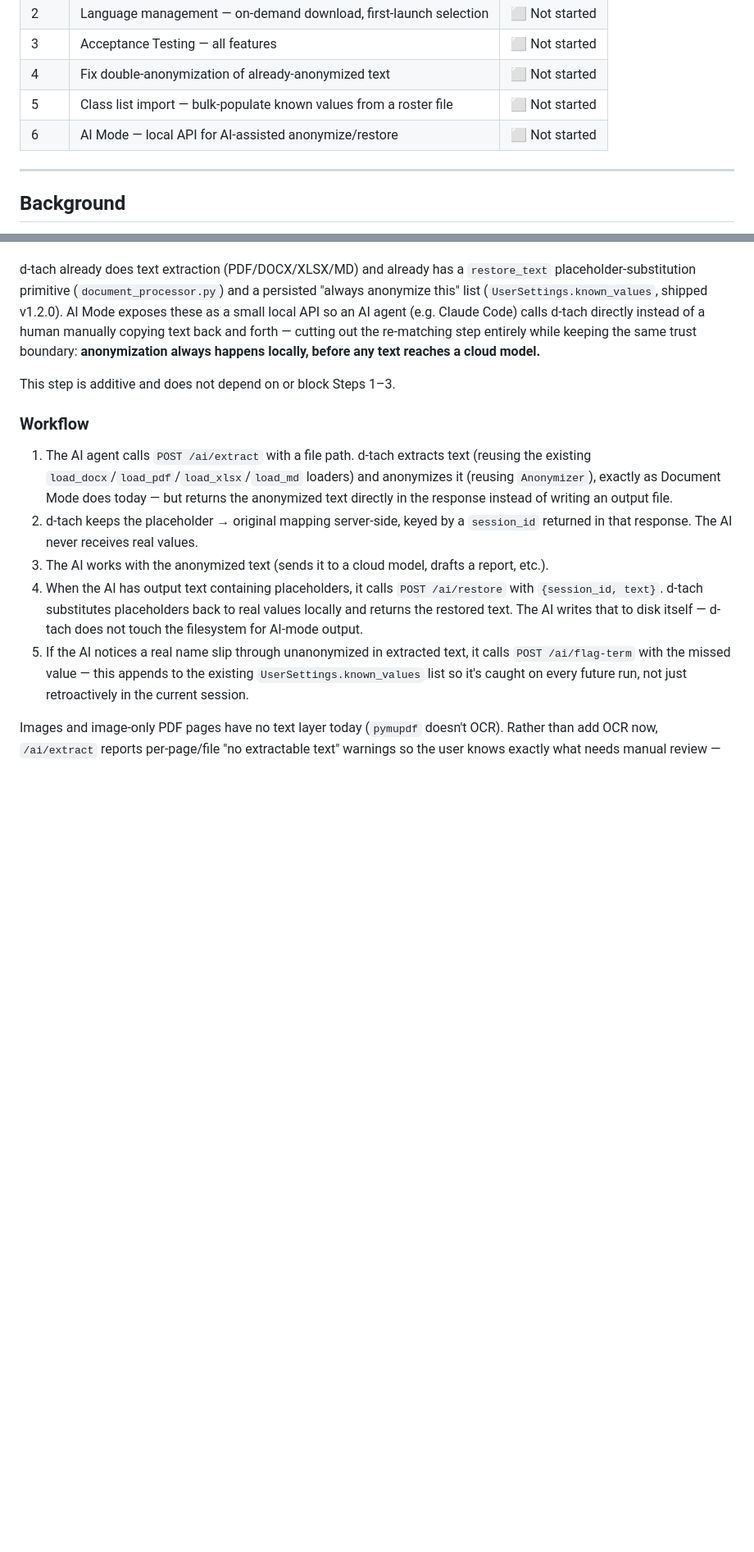
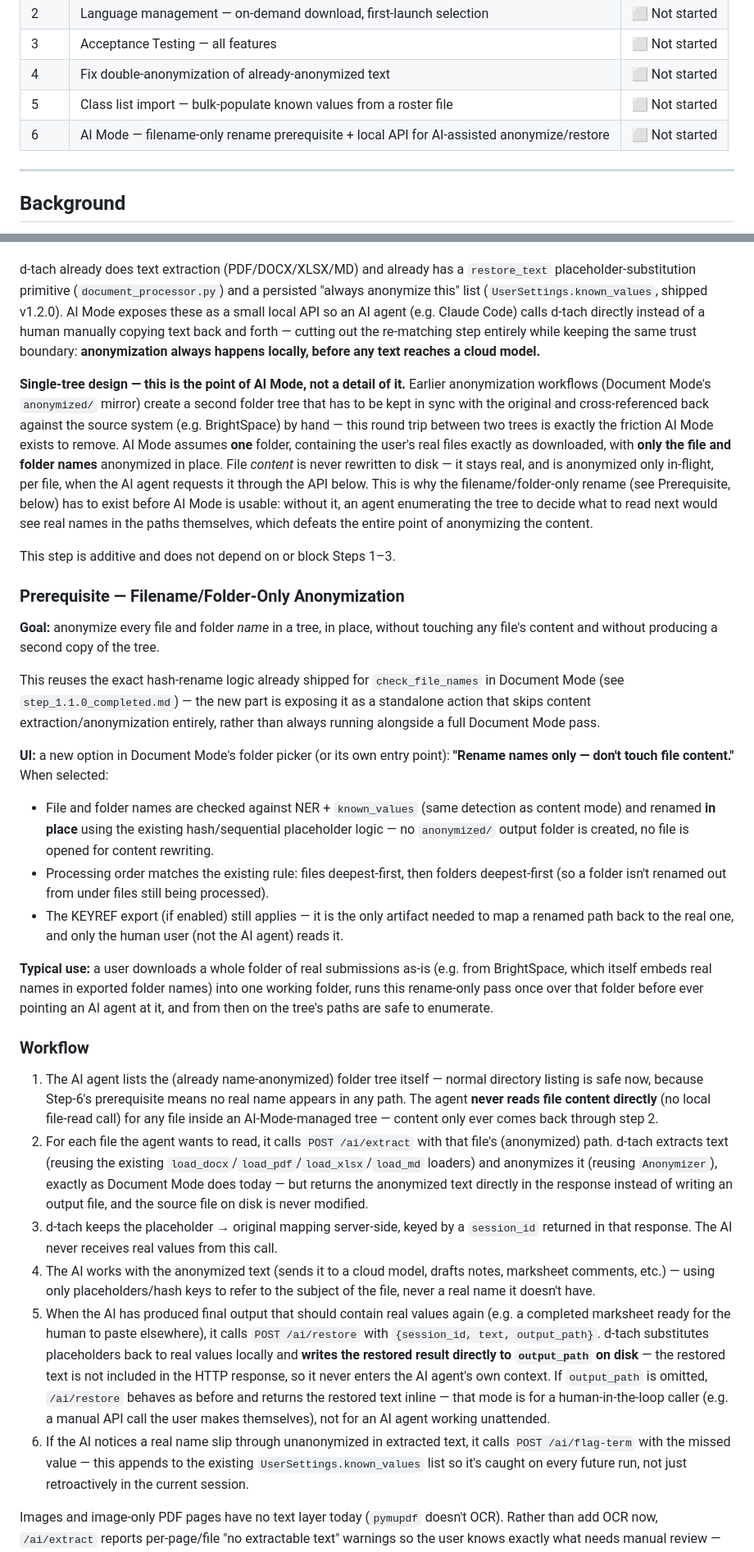
Before and after one commit to d-ranged/d-tach, a Markdown page: docs/step_1.3.0_next.md, 2 parts joined by grey strips. Shown at 82% size. Rendered like a GitHub page; blank space fills up the shorter version.

Commit message:
update to step 1.3.0 plan

```diff
--- a/docs/step_1.3.0_next.md
+++ b/docs/step_1.3.0_next.md
@@ -17,7 +17,7 @@ Consult `project_guide.md` for architectural decisions and documented alternativ
 | 3 | Acceptance Testing — all features | ⬜ Not started |
 | 4 | Fix double-anonymization of already-anonymized text | ⬜ Not started |
 | 5 | Class list import — bulk-populate known values from a roster file | ⬜ Not started |
-| 6 | AI Mode — local API for AI-assisted anonymize/restore | ⬜ Not started |
+| 6 | AI Mode — filename-only rename prerequisite + local API for AI-assisted anonymize/restore | ⬜ Not started |
 
 ---
 
@@ -611,23 +611,74 @@ human manually copying text back and forth — cutting out the re-matching step
 while keeping the same trust boundary: **anonymization always happens locally, before any
 text reaches a cloud model.**
 
+**Single-tree design — this is the point of AI Mode, not a detail of it.** Earlier
+anonymization workflows (Document Mode's `anonymized/` mirror) create a second folder tree
+that has to be kept in sync with the original and cross-referenced back against the source
+system (e.g. BrightSpace) by hand — this round trip between two trees is exactly the
+friction AI Mode exists to remove. AI Mode assumes **one** folder, containing the user's
+real files exactly as downloaded, with **only the file and folder names** anonymized
+in place. File *content* is never rewritten to disk — it stays real, and is anonymized
+only in-flight, per file, when the AI agent requests it through the API below. This is why
+the filename/folder-only rename (see Prerequisite, below) has to exist before AI Mode is
+usable: without it, an agent enumerating the tree to decide what to read next would see
+real names in the paths themselves, which defeats the entire point of anonymizing the
+content.
+
 This step is additive and does not depend on or block Steps 1–3.
+
+### Prerequisite — Filename/Folder-Only Anonymization
+
+**Goal:** anonymize every file and folder *name* in a tree, in place, without touching any
+file's content and without producing a second copy of the tree.
+
+This reuses the exact hash-rename logic already shipped for `check_file_names` in Document
+Mode (see `step_1.1.0_completed.md`) — the new part is exposing it as a standalone action
+that skips content extraction/anonymization entirely, rather than always running alongside
+a full Document Mode pass.
+
+**UI:** a new option in Document Mode's folder picker (or its own entry point): **"Rename
+names only — don't touch file content."** When selected:
+
+- File and folder names are checked against NER + `known_values` (same detection as
+  content mode) and renamed **in place** using the existing hash/sequential placeholder
+  logic — no `anonymized/` output folder is created, no file is opened for content
+  rewriting.
+- Processing order matches the existing rule: files deepest-first, then folders
+  deepest-first (so a folder isn't renamed out from under files still being processed).
+- The KEYREF export (if enabled) still applies — it is the only artifact needed to map a
+  renamed path back to the real one, and only the human user (not the AI agent) reads it.
+
+**Typical use:** a user downloads a whole folder of real submissions as-is (e.g. from
+BrightSpace, which itself embeds real names in exported folder names) into one working
+folder, runs this rename-only pass once over that folder before ever pointing an AI agent
+at it, and from then on the tree's paths are safe to enumerate.
 
 ### Workflow
 
-1. The AI agent calls `POST /ai/extract` with a file path. d-tach extracts text (reusing
-   the existing `load_docx`/`load_pdf`/`load_xlsx`/`load_md` loaders) and anonymizes it
-   (reusing `Anonymizer`), exactly as Document Mode does today — but returns the
-   anonymized text directly in the response instead of writing an output file.
-2. d-tach keeps the placeholder → original mapping server-side, keyed by a `session_id`
-   returned in that response. The AI never receives real values.
-3. The AI works with the anonymized text (sends it to a cloud model, drafts a report,
-   etc.).
-4. When the AI has output text containing placeholders, it calls `POST /ai/restore` with
-   `{session_id, text}`. d-tach substitutes placeholders back to real values locally and
-   returns the restored text. The AI writes that to disk itself — d-tach does not touch
-   the filesystem for AI-mode output.
-5. If the AI notices a real name slip through unanonymized in extracted text, it calls
+1. The AI agent lists the (already name-anonymized) folder tree itself — normal directory
+   listing is safe now, because Step-6's prerequisite means no real name appears in any
+   path. The agent **never reads file content directly** (no local file-read call) for any
+   file inside an AI-Mode-managed tree — content only ever comes back through step 2.
+2. For each file the agent wants to read, it calls `POST /ai/extract` with that file's
+   (anonymized) path. d-tach extracts text (reusing the existing
+   `load_docx`/`load_pdf`/`load_xlsx`/`load_md` loaders) and anonymizes it (reusing
+   `Anonymizer`), exactly as Document Mode does today — but returns the anonymized text
+   directly in the response instead of writing an output file, and the source file on disk
+   is never modified.
+3. d-tach keeps the placeholder → original mapping server-side, keyed by a `session_id`
+   returned in that response. The AI never receives real values from this call.
+4. The AI works with the anonymized text (sends it to a cloud model, drafts notes,
+   marksheet comments, etc.) — using only placeholders/hash keys to refer to the subject
+   of the file, never a real name it doesn't have.
+5. When the AI has produced final output that should contain real values again (e.g. a
+   completed marksheet ready for the human to paste elsewhere), it calls `POST /ai/restore`
+   with `{session_id, text, output_path}`. d-tach substitutes placeholders back to real
+   values locally and **writes the restored result directly to `output_path` on disk** —
+   the restored text is not included in the HTTP response, so it never enters the AI
+   agent's own context. If `output_path` is omitted, `/ai/restore` behaves as before and
+   returns the restored text inline — that mode is for a human-in-the-loop caller (e.g. a
+   manual API call the user makes themselves), not for an AI agent working unattended.
+6. If the AI notices a real name slip through unanonymized in extracted text, it calls
    `POST /ai/flag-term` with the missed value — this appends to the existing
    `UserSettings.known_values` list so it's caught on every future run, not just
    retroactively in the current session.
```
Also changed, not shown: other parts of docs/step_1.3.0_next.md (+26 -12 lines).
